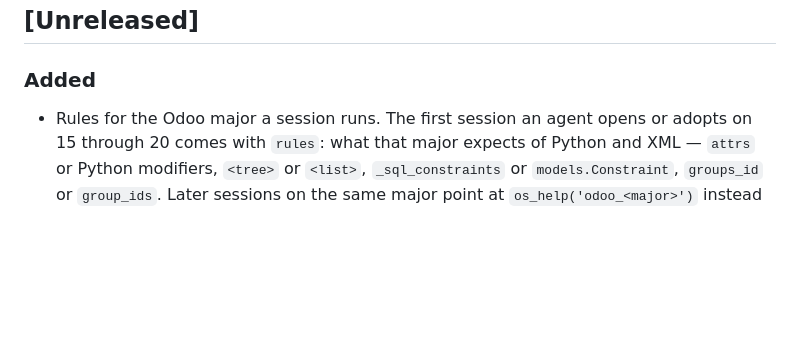
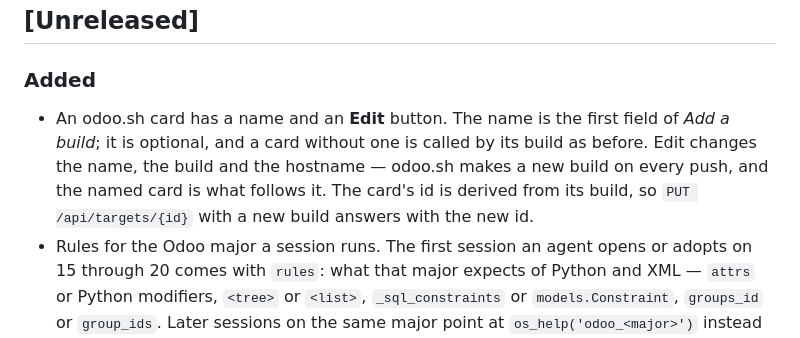
Before and after one commit to romi477/odoo_sheller, a Markdown page: CHANGELOG.md, the part around the change. Rendered like a GitHub page; blank space fills up the shorter version.

```diff
--- a/CHANGELOG.md
+++ b/CHANGELOG.md
@@ -9,6 +9,12 @@ this project adheres to [Semantic Versioning](https://semver.org/spec/v2.0.0.htm
 
 ### Added
 
+- An odoo.sh card has a name and an **Edit** button. The name is the first
+  field of *Add a build*; it is optional, and a card without one is called
+  by its build as before. Edit changes the name, the build and the hostname
+  — odoo.sh makes a new build on every push, and the named card is what
+  follows it. The card's id is derived from its build, so `PUT
+  /api/targets/{id}` with a new build answers with the new id.
 - Rules for the Odoo major a session runs. The first session an agent opens
   or adopts on 15 through 20 comes with `rules`: what that major expects of
   Python and XML — `attrs` or Python modifiers, `<tree>` or `<list>`,
```
Also changed, not shown: docs/architecture.md (+6 -1 lines), docs/ui-guide.md (+10 -3 lines).
